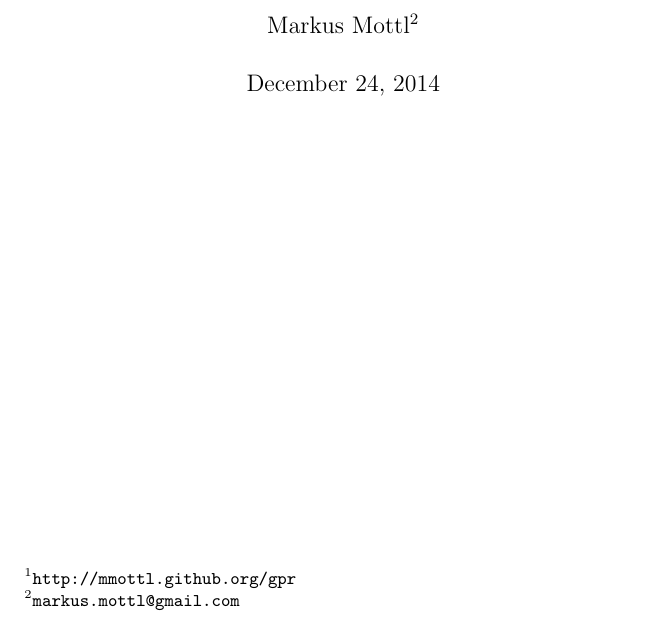
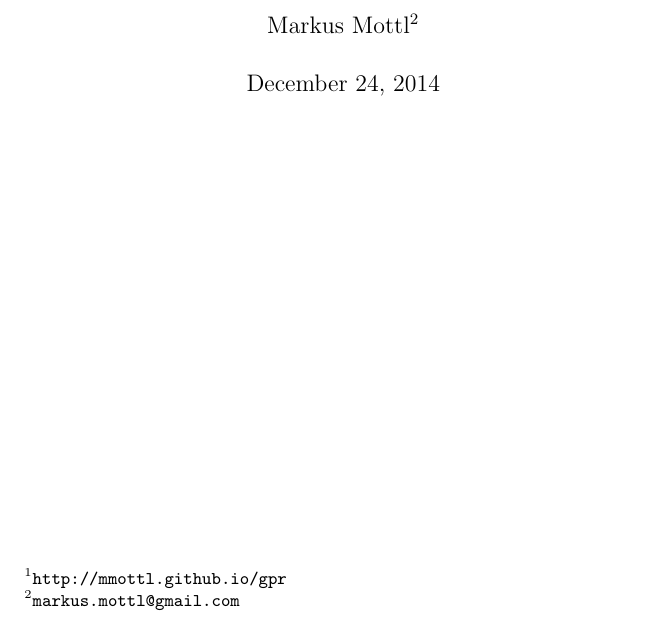
Before and after one commit to mmottl/gpr, a LaTeX thesis (doc/gpr_manual.tex): part of page 1 of 21, cut so that both start at the same text. Compiled offline with pdfLaTeX.

Commit message:
github.org --> github.io

```diff
--- a/doc/gpr_manual.tex
+++ b/doc/gpr_manual.tex
@@ -40,7 +40,7 @@
 
 \begin{titlepage}
 
-\title{\footahref{http://mmottl.github.org/gpr}{Gaussian Process Regression
+\title{\footahref{http://mmottl.github.io/gpr}{Gaussian Process Regression
 with OCaml}\\Version 1.2.0}
 \author{Markus Mottl\footnote{\mail}}
 
```
